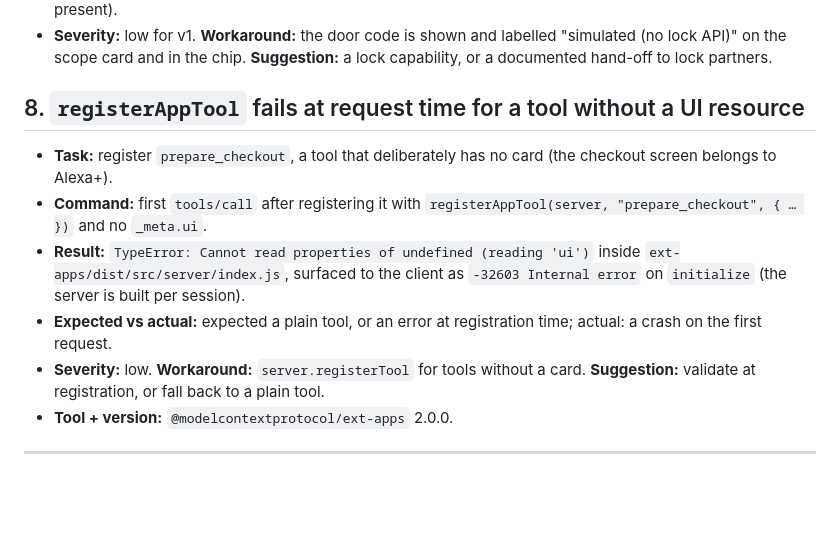
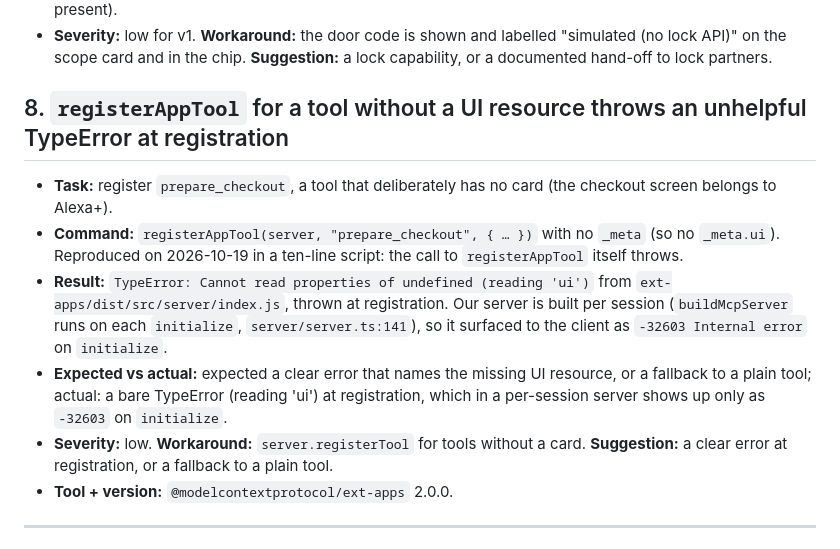
Before and after one commit to retailbox-automation/proof-before-pay, a Markdown page: docs/FRICTION-LOG.md, the part around the change. Drawn GitHub-style; blank space fills up the shorter version.

Commit message:
Friction log 8: registerAppTool without a UI resource throws at registration
Reproduced on ext-apps 2.0.0: the call itself throws TypeError (reading 'ui'). It showed up as -32603 on
initialize only because this server is built per session. Title, command and expected-vs-actual now say so.

```diff
--- a/docs/FRICTION-LOG.md
+++ b/docs/FRICTION-LOG.md
@@ -112,16 +112,19 @@ build (2026-10-10; sizes in entry 3 re-measured 2026-10-18); entries 9–15 are
 - **Severity:** low for v1. **Workaround:** the door code is shown and labelled "simulated (no lock API)" on the scope
   card and in the chip. **Suggestion:** a lock capability, or a documented hand-off to lock partners.
 
-## 8. `registerAppTool` fails at request time for a tool without a UI resource
+## 8. `registerAppTool` for a tool without a UI resource throws an unhelpful TypeError at registration
 
 - **Task:** register `prepare_checkout`, a tool that deliberately has no card (the checkout screen belongs to Alexa+).
-- **Command:** first `tools/call` after registering it with `registerAppTool(server, "prepare_checkout", { … })` and no
-  `_meta.ui`.
-- **Result:** `TypeError: Cannot read properties of undefined (reading 'ui')` inside `ext-apps/dist/src/server/index.js`,
-  surfaced to the client as `-32603 Internal error` on `initialize` (the server is built per session).
-- **Expected vs actual:** expected a plain tool, or an error at registration time; actual: a crash on the first request.
-- **Severity:** low. **Workaround:** `server.registerTool` for tools without a card. **Suggestion:** validate at
-  registration, or fall back to a plain tool.
+- **Command:** `registerAppTool(server, "prepare_checkout", { … })` with no `_meta` (so no `_meta.ui`). Reproduced on
+  2026-10-19 in a ten-line script: the call to `registerAppTool` itself throws.
+- **Result:** `TypeError: Cannot read properties of undefined (reading 'ui')` from `ext-apps/dist/src/server/index.js`,
+  thrown at registration. Our server is built per session (`buildMcpServer` runs on each `initialize`,
+  `server/server.ts:141`), so it surfaced to the client as `-32603 Internal error` on `initialize`.
+- **Expected vs actual:** expected a clear error that names the missing UI resource, or a fallback to a plain tool;
+  actual: a bare TypeError (reading 'ui') at registration, which in a per-session server shows up only as `-32603`
+  on `initialize`.
+- **Severity:** low. **Workaround:** `server.registerTool` for tools without a card. **Suggestion:** a clear error at
+  registration, or a fallback to a plain tool.
 - **Tool + version:** `@modelcontextprotocol/ext-apps` 2.0.0.
 
 ---
```
